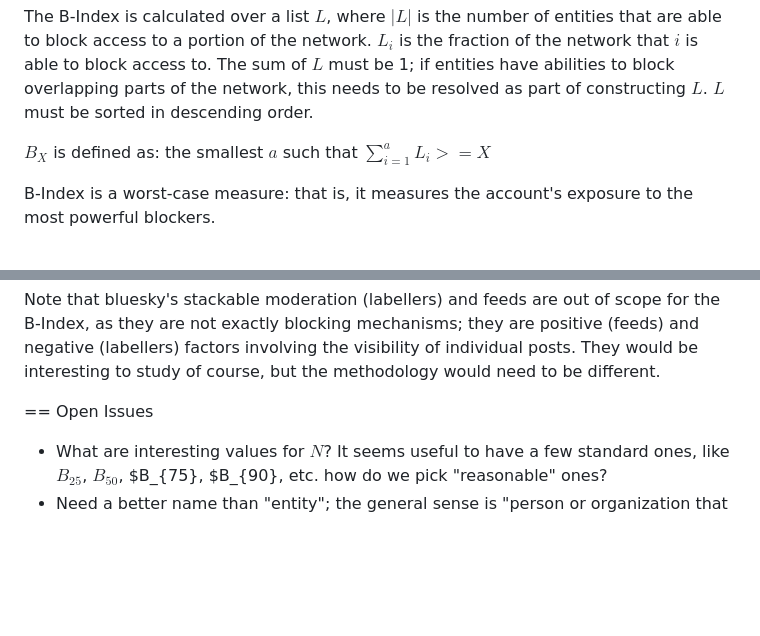
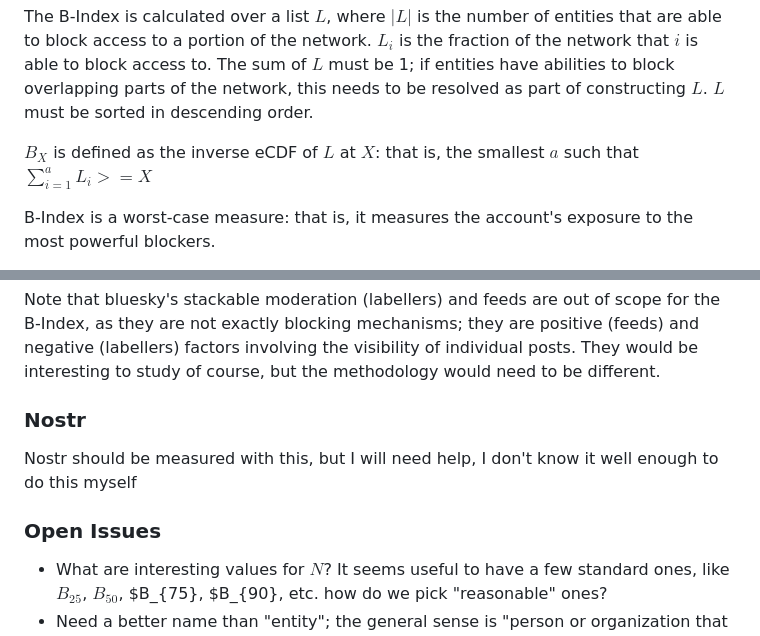
Before and after one commit to ricci/distributed-social-networks, a Markdown page: BIndex.md, 2 parts joined by grey strips. GitHub-like rendering; blank space fills up the shorter version.

Commit message:
Tweak a few wording things, mention nostr

```diff
--- a/BIndex.md
+++ b/BIndex.md
@@ -49,7 +49,7 @@ entities have abilities to block overlapping parts of the network, this needs
 to be resolved as part of constructing $L$. $L$ must be sorted in descending
 order.
 
-$B_X$ is defined as: the smallest $a$ such that $\sum_{i=1}^a L_i >= X$
+$B_X$ is defined as the inverse eCDF of $L$ at $X$: that is, the smallest $a$ such that $\sum_{i=1}^a L_i >= X$
 
 B-Index is a worst-case measure: that is, it measures the account's exposure
 to the most powerful blockers.
@@ -195,7 +195,11 @@ for the B-Index, as they are not exactly blocking mechanisms; they are positive
 posts. They would be interesting to study of course, but the methodology would
 need to be different.
 
-== Open Issues
+### Nostr
+
+Nostr should be measured with this, but I will need help, I don't know it well enough to do this myself
+
+### Open Issues
 
 * What are interesting values for $N$? It seems useful to have a few standard
   ones, like $B_{25}$, $B_{50}$, $B_{75}, $B_{90}, etc. how do we pick "reasonable" ones?
```
